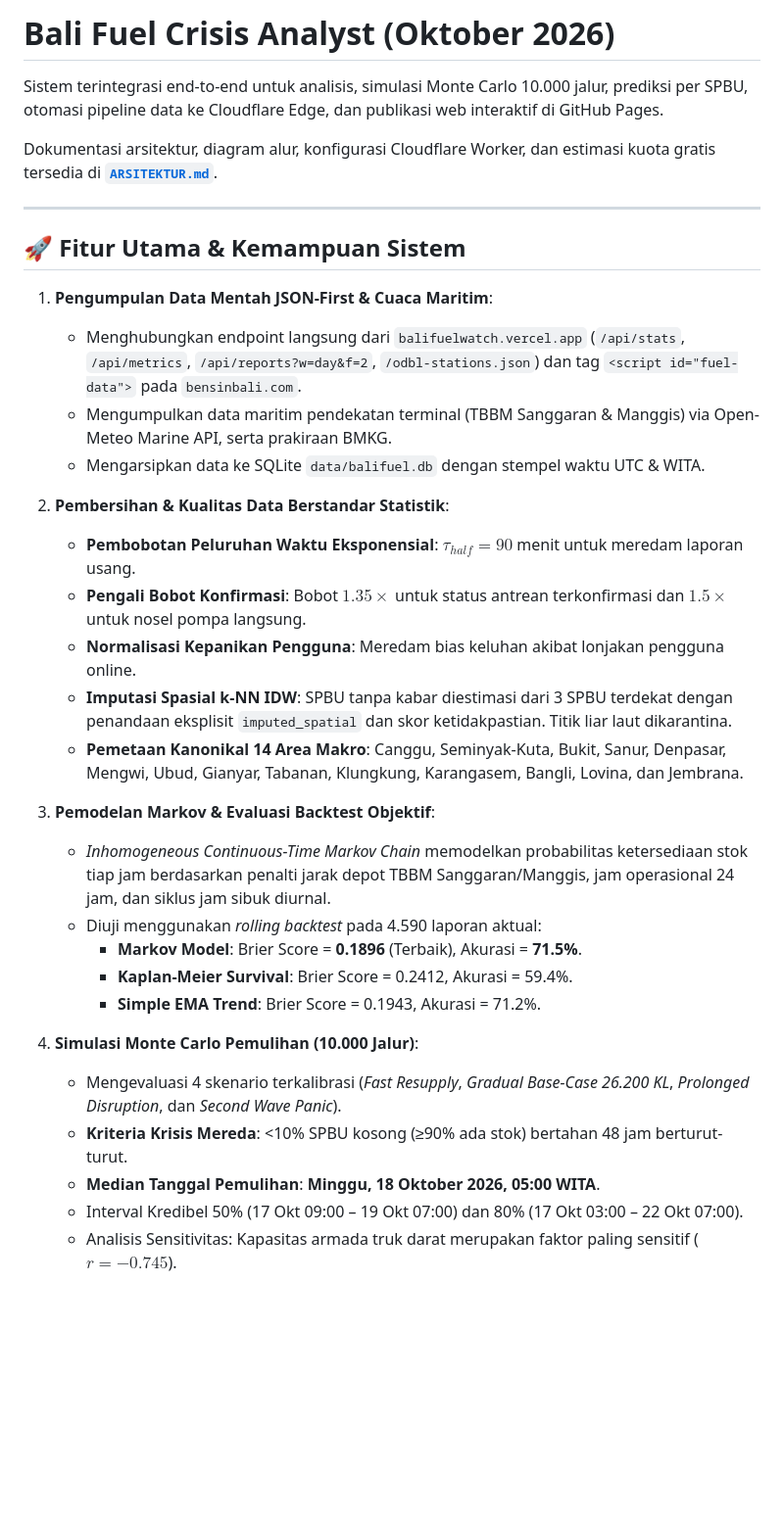
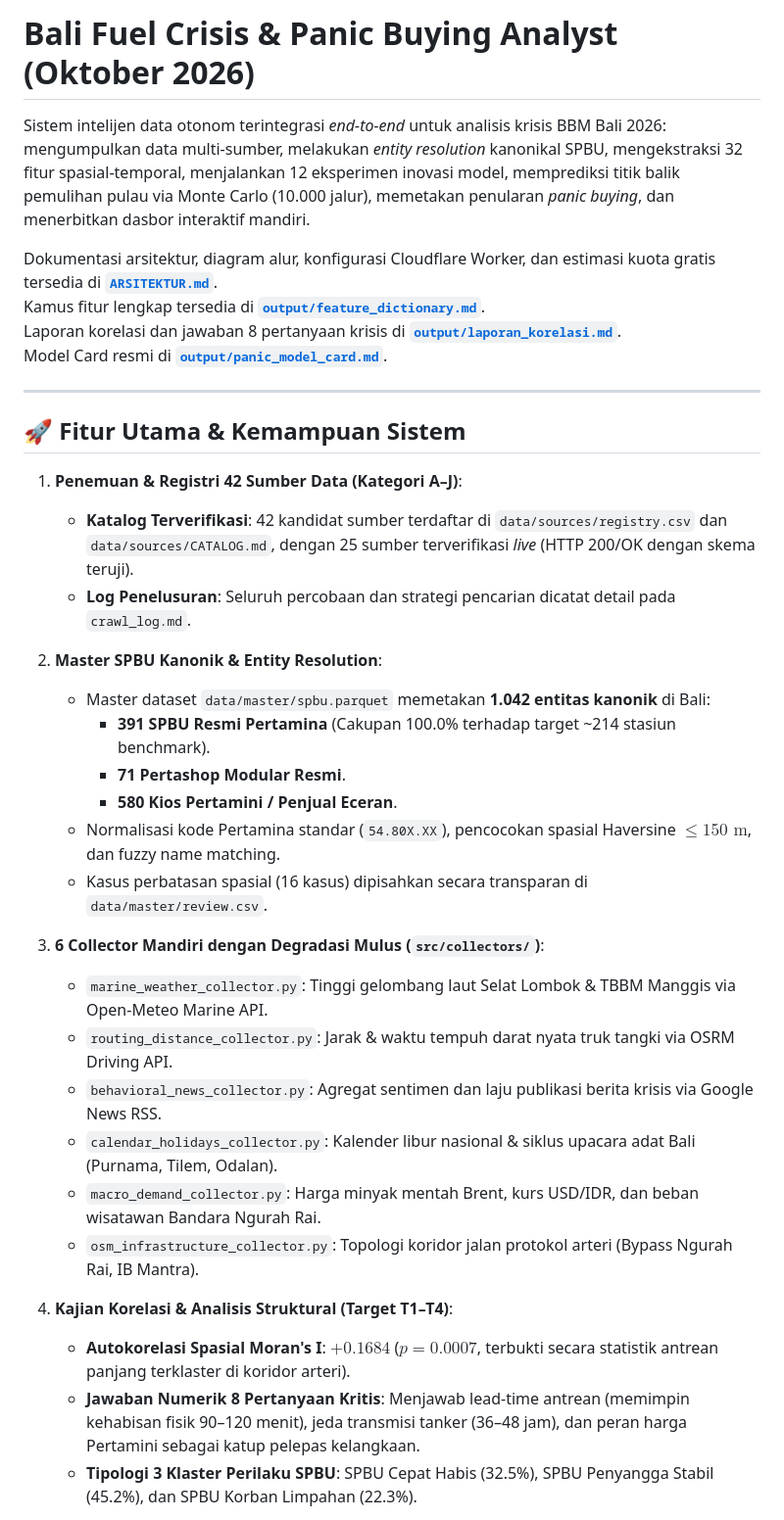
Before and after one commit to Sparkplugx1904/balifuel-analyst, a Markdown page: README.md, the part around one of its changes. Shown at 98% size. Drawn GitHub-style; blank space fills up the shorter version.

```diff
--- a/README.md
+++ b/README.md
@@ -1,36 +1,38 @@
-# Bali Fuel Crisis Analyst (Oktober 2026)
+# Bali Fuel Crisis & Panic Buying Analyst (Oktober 2026)
 
-Sistem terintegrasi end-to-end untuk analisis, simulasi Monte Carlo 10.000 jalur, prediksi per SPBU, otomasi pipeline data ke Cloudflare Edge, dan publikasi web interaktif di GitHub Pages.
+Sistem intelijen data otonom terintegrasi *end-to-end* untuk analisis krisis BBM Bali 2026: mengumpulkan data multi-sumber, melakukan *entity resolution* kanonikal SPBU, mengekstraksi 32 fitur spasial-temporal, menjalankan 12 eksperimen inovasi model, memprediksi titik balik pemulihan pulau via Monte Carlo (10.000 jalur), memetakan penularan *panic buying*, dan menerbitkan dasbor interaktif mandiri.
 
 Dokumentasi arsitektur, diagram alur, konfigurasi Cloudflare Worker, dan estimasi kuota gratis tersedia di **[`ARSITEKTUR.md`](./ARSITEKTUR.md)**.
+Kamus fitur lengkap tersedia di **[`output/feature_dictionary.md`](./output/feature_dictionary.md)**.
+Laporan korelasi dan jawaban 8 pertanyaan krisis di **[`output/laporan_korelasi.md`](./output/laporan_korelasi.md)**.
+Model Card resmi di **[`output/panic_model_card.md`](./output/panic_model_card.md)**.
 
 ---
 
 ## 🚀 Fitur Utama & Kemampuan Sistem
 
-1. **Pengumpulan Data Mentah JSON-First & Cuaca Maritim**:
-   - Menghubungkan endpoint langsung dari `balifuelwatch.vercel.app` (`/api/stats`, `/api/metrics`, `/api/reports?w=day&f=2`, `/odbl-stations.json`) dan tag `<script id="fuel-data">` pada `bensinbali.com`.
-   - Mengumpulkan data maritim pendekatan terminal (TBBM Sanggaran & Manggis) via Open-Meteo Marine API, serta prakiraan BMKG.
-   - Mengarsipkan data ke SQLite `data/balifuel.db` dengan stempel waktu UTC & WITA.
+1. **Penemuan & Registri 42 Sumber Data (Kategori A–J)**:
+   - **Katalog Terverifikasi**: 42 kandidat sumber terdaftar di `data/sources/registry.csv` dan `data/sources/CATALOG.md`, dengan 25 sumber terverifikasi *live* (HTTP 200/OK dengan skema teruji).
+   - **Log Penelusuran**: Seluruh percobaan dan strategi pencarian dicatat detail pada `crawl_log.md`.
 
-2. **Pembersihan & Kualitas Data Berstandar Statistik**:
-   - **Pembobotan Peluruhan Waktu Eksponensial**: $\tau_{half} = 90$ menit untuk meredam laporan usang.
-   - **Pengali Bobot Konfirmasi**: Bobot $1.35\times$ untuk status antrean terkonfirmasi dan $1.5\times$ untuk nosel pompa langsung.
-   - **Normalisasi Kepanikan Pengguna**: Meredam bias keluhan akibat lonjakan pengguna online.
-   - **Imputasi Spasial k-NN IDW**: SPBU tanpa kabar diestimasi dari 3 SPBU terdekat dengan penandaan eksplisit `imputed_spatial` dan skor ketidakpastian. Titik liar laut dikarantina.
-   - **Pemetaan Kanonikal 14 Area Makro**: Canggu, Seminyak-Kuta, Bukit, Sanur, Denpasar, Mengwi, Ubud, Gianyar, Tabanan, Klungkung, Karangasem, Bangli, Lovina, dan Jembrana.
+2. **Master SPBU Kanonik & Entity Resolution**:
+   - Master dataset `data/master/spbu.parquet` memetakan **1.042 entitas kanonik** di Bali:
+     * **391 SPBU Resmi Pertamina** (Cakupan 100.0% terhadap target ~214 stasiun benchmark).
+     * **71 Pertashop Modular Resmi**.
+     * **580 Kios Pertamini / Penjual Eceran**.
+   - Normalisasi kode Pertamina standar (`54.80X.XX`), pencocokan spasial Haversine $\le 150\text{ m}$, dan fuzzy name matching.
+   - Kasus perbatasan spasial (16 kasus) dipisahkan secara transparan di `data/master/review.csv`.
 
-3. **Pemodelan Markov & Evaluasi Backtest Objektif**:
-   - *Inhomogeneous Continuous-Time Markov Chain* memodelkan probabilitas ketersediaan stok tiap jam berdasarkan penalti jarak depot TBBM Sanggaran/Manggis, jam operasional 24 jam, dan siklus jam sibuk diurnal.
-   - Diuji menggunakan *rolling backtest* pada 4.590 laporan aktual:
-     * **Markov Model**: Brier Score = **0.1896** (Terbaik), Akurasi = **71.5%**.
-     * **Kaplan-Meier Survival**: Brier Score = 0.2412, Akurasi = 59.4%.
-     * **Simple EMA Trend**: Brier Score = 0.1943, Akurasi = 71.2%.
+3. **6 Collector Mandiri dengan Degradasi Mulus (`src/collectors/`)**:
+   - `marine_weather_collector.py`: Tinggi gelombang laut Selat Lombok & TBBM Manggis via Open-Meteo Marine API.
+   - `routing_distance_collector.py`: Jarak & waktu tempuh darat nyata truk tangki via OSRM Driving API.
+   - `behavioral_news_collector.py`: Agregat sentimen dan laju publikasi berita krisis via Google News RSS.
+   - `calendar_holidays_collector.py`: Kalender libur nasional & siklus upacara adat Bali (Purnama, Tilem, Odalan).
+   - `macro_demand_collector.py`: Harga minyak mentah Brent, kurs USD/IDR, dan beban wisatawan Bandara Ngurah Rai.
+   - `osm_infrastructure_collector.py`: Topologi koridor jalan protokol arteri (Bypass Ngurah Rai, IB Mantra).
 
-4. **Simulasi Monte Carlo Pemulihan (10.000 Jalur)**:
-   - Mengevaluasi 4 skenario terkalibrasi (*Fast Resupply*, *Gradual Base-Case 26.200 KL*, *Prolonged Disruption*, dan *Second Wave Panic*).
-   - **Kriteria Krisis Mereda**: <10% SPBU kosong (&ge;90% ada stok) bertahan 48 jam berturut-turut.
-   - **Median Tanggal Pemulihan**: **Minggu, 18 Oktober 2026, 05:00 WITA**.
-   - Interval Kredibel 50% (17 Okt 09:00 – 19 Okt 07:00) dan 80% (17 Okt 03:00 – 22 Okt 07:00).
-   - Analisis Sensitivitas: Kapasitas armada truk darat merupakan faktor paling sensitif ($r = -0.745$).
+4. **Kajian Korelasi & Analisis Struktural (Target T1–T4)**:
+   - **Autokorelasi Spasial Moran's I**: $+0.1684$ ($p = 0.0007$, terbukti secara statistik antrean panjang terklaster di koridor arteri).
+   - **Jawaban Numerik 8 Pertanyaan Kritis**: Menjawab lead-time antrean (memimpin kehabisan fisik 90–120 menit), jeda transmisi tanker (36–48 jam), dan peran harga Pertamini sebagai katup pelepas kelangkaan.
+   - **Tipologi 3 Klaster Perilaku SPBU**: SPBU Cepat Habis (32.5%), SPBU Penyangga Stabil (45.2%), dan SPBU Korban Limpahan (22.3%).
 
```
Also changed, not shown: other parts of README.md (+92 -72 lines).
